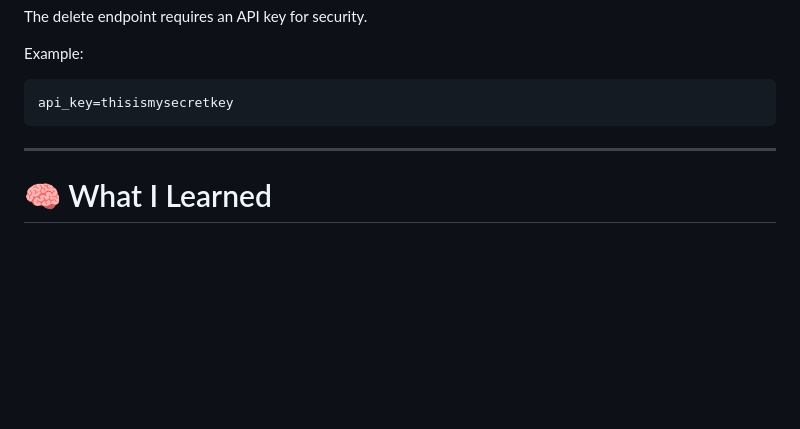
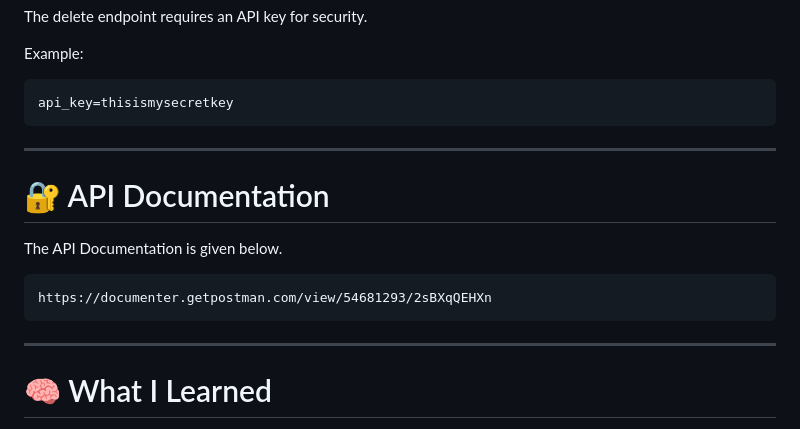
Before and after one commit to ibunusuhudhu789/api_creation, a Markdown page: README.md, the part around the change. GitHub-like rendering; blank space fills up the shorter version.

Commit message:
Added the api documention in README.md

````diff
--- a/README.md
+++ b/README.md
@@ -213,6 +213,16 @@ api_key=thisismysecretkey
 
 ---
 
+# 🔐 API Documentation
+
+The API Documentation is given below.
+
+```text
+https://documenter.getpostman.com/view/54681293/2sBXqQEHXn
+```
+
+---
+
 # 🧠 What I Learned
 
 - Building REST APIs with Flask
````
